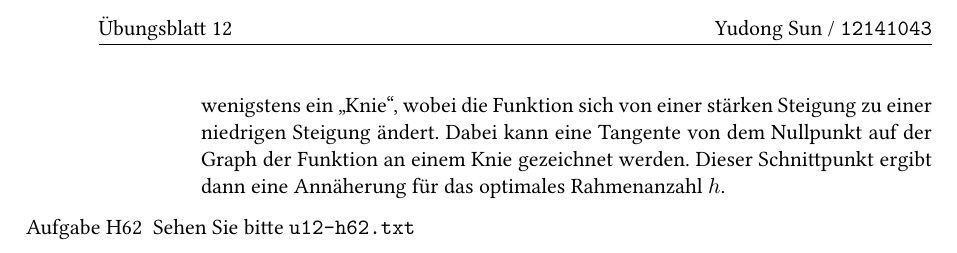
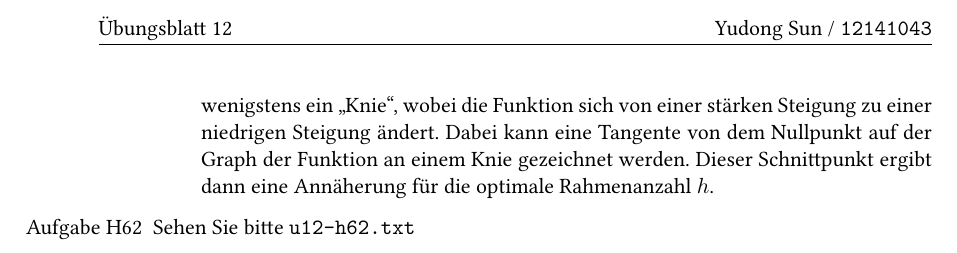
Before and after one commit to sunjerry019/19WS-BS-uebungen, a LaTeX document (u12/u12.tex, which reads u12/homework.tex): part of page 2 of 2, cut so that both start at the same text. Compiled offline with pdfLaTeX.

Commit message:
fix grammar

```diff
--- a/u12/homework.tex
+++ b/u12/homework.tex
@@ -39,7 +39,7 @@
                 \end{enumerate}
             \item $h$ kann durch das Knie Kriterium gewählt werden.
 
-                Wir betrachten zunächst die Lifetime-Funktion $L(m)$, die die mittlere Zeit zwischen aufeinanderfolgenden Seitenfehlern in Abhängigkeit von der zugeordneten Rahmenanzahl $m$ an. Diese Lifetime-Funktion $L(m)$ steigt mit steigende $m$. Die Steigung bleibt nicht konstant und ändert sich entlang die $m$-Achse. Es gibt dann wenigstens ein "Knie", wobei die Funktion sich von einer stärken Steigung zu einer niedrigen Steigung ändert. Dabei kann eine Tangente von dem Nullpunkt auf der Graph der Funktion an einem Knie gezeichnet werden. Dieser Schnittpunkt ergibt dann eine Annäherung für das optimales Rahmenanzahl $h$.
+                Wir betrachten zunächst die Lifetime-Funktion $L(m)$, die die mittlere Zeit zwischen aufeinanderfolgenden Seitenfehlern in Abhängigkeit von der zugeordneten Rahmenanzahl $m$ an. Diese Lifetime-Funktion $L(m)$ steigt mit steigende $m$. Die Steigung bleibt nicht konstant und ändert sich entlang die $m$-Achse. Es gibt dann wenigstens ein "Knie", wobei die Funktion sich von einer stärken Steigung zu einer niedrigen Steigung ändert. Dabei kann eine Tangente von dem Nullpunkt auf der Graph der Funktion an einem Knie gezeichnet werden. Dieser Schnittpunkt ergibt dann eine Annäherung für die optimale Rahmenanzahl $h$.
         \end{enumerate}
     \item Sehen Sie bitte \texttt{u12-h62.txt}
 \end{enumerate}
```
